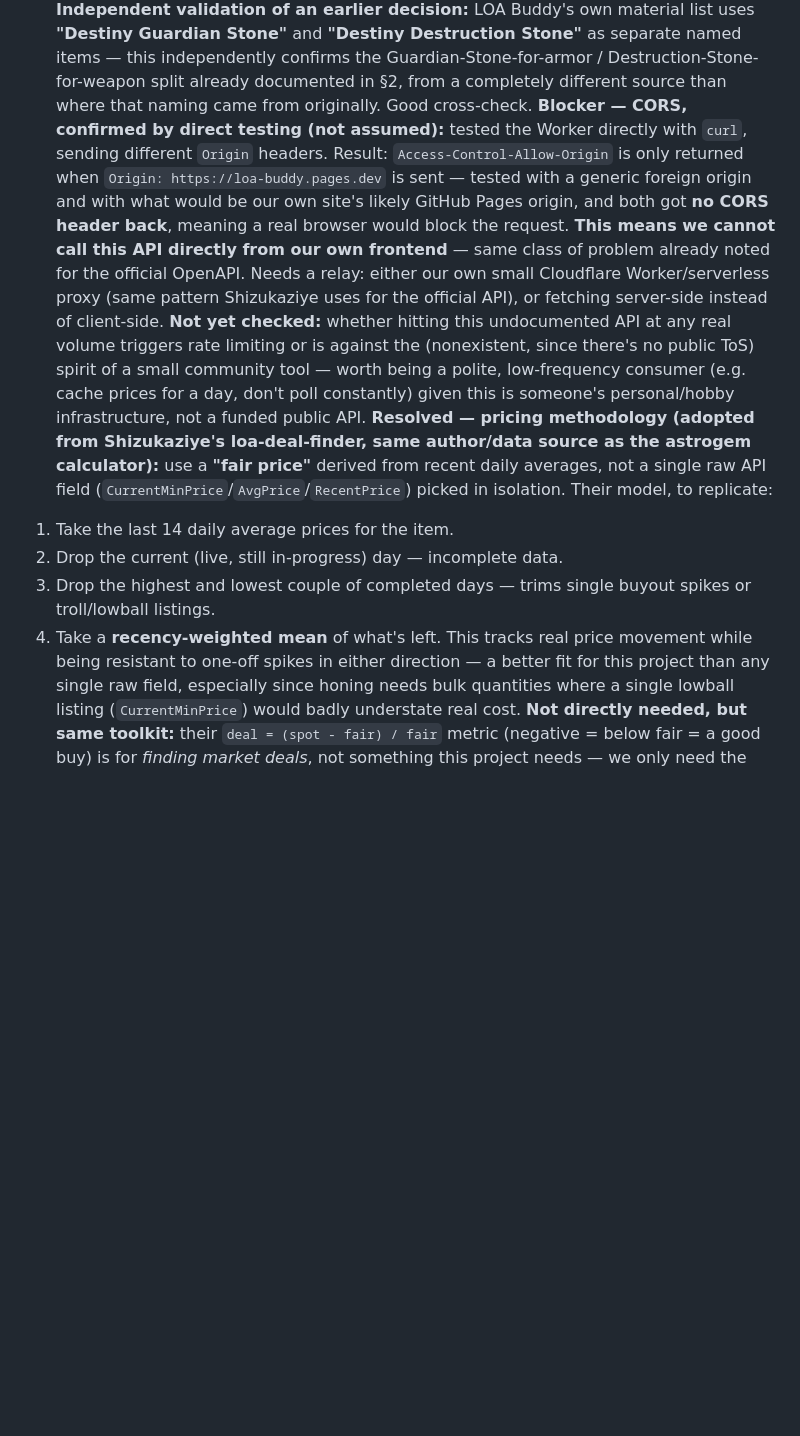
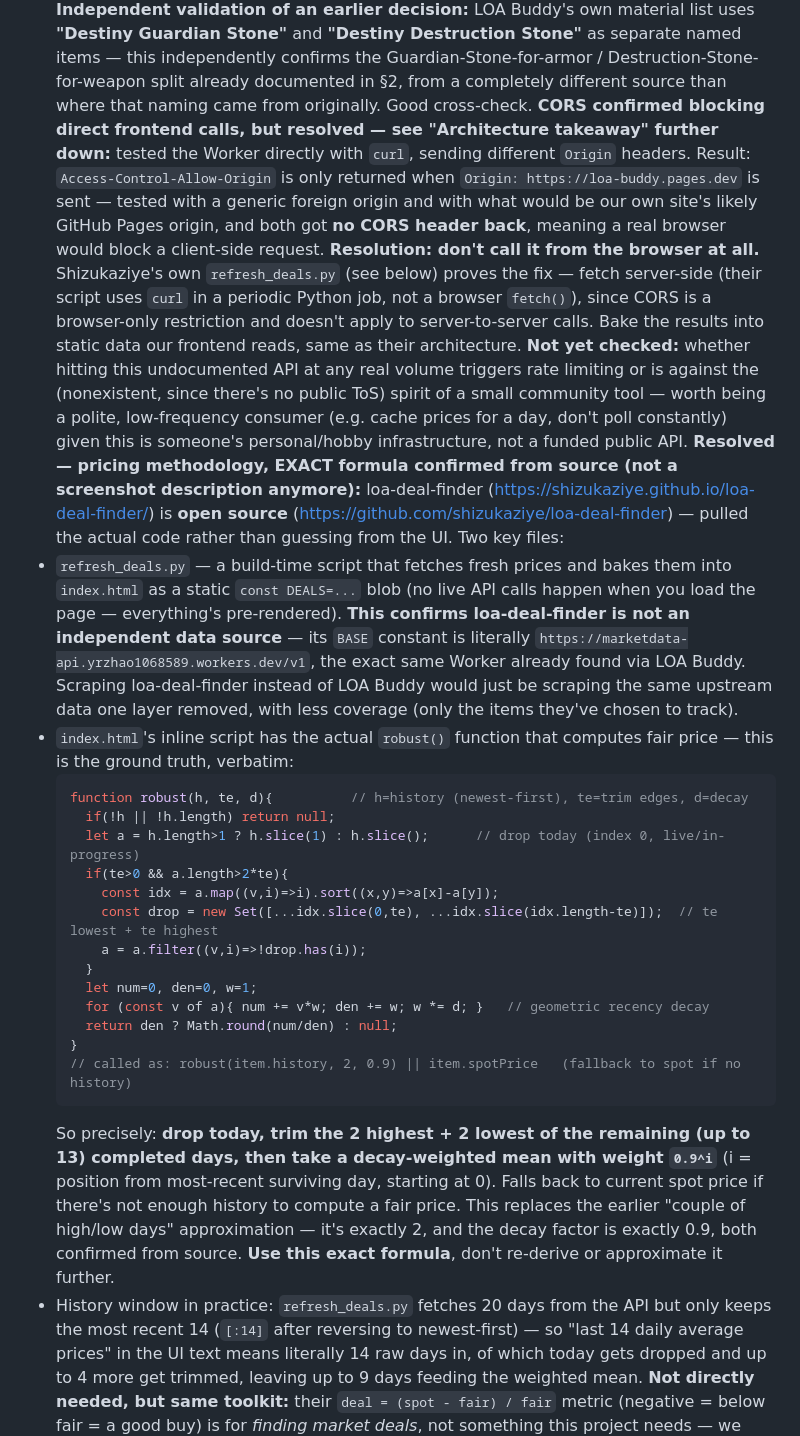
Before and after one commit to craftedswift/lostark-gold-to-damage-efficiency-, a Markdown page: RESEARCH.md, the part around one of its changes. Drawn GitHub-style; blank space fills up the shorter version.

````diff
--- a/RESEARCH.md
+++ b/RESEARCH.md
@@ -70,37 +70,70 @@ Destruction Stone"** as separate named items — this independently
 confirms the Guardian-Stone-for-armor / Destruction-Stone-for-weapon
 split already documented in §2, from a completely different source than
 where that naming came from originally. Good cross-check.
-**Blocker — CORS, confirmed by direct testing (not assumed):** tested
-the Worker directly with `curl`, sending different `Origin` headers.
-Result: `Access-Control-Allow-Origin` is only returned when
+**CORS confirmed blocking direct frontend calls, but resolved — see
+"Architecture takeaway" further down:** tested the Worker directly with
+`curl`, sending different `Origin` headers. Result:
+`Access-Control-Allow-Origin` is only returned when
 `Origin: https://loa-buddy.pages.dev` is sent — tested with a generic
 foreign origin and with what would be our own site's likely GitHub
 Pages origin, and both got **no CORS header back**, meaning a real
-browser would block the request. **This means we cannot call this API
-directly from our own frontend** — same class of problem already noted
-for the official OpenAPI. Needs a relay: either our own small Cloudflare
-Worker/serverless proxy (same pattern Shizukaziye uses for the official
-API), or fetching server-side instead of client-side.
+browser would block a client-side request. **Resolution: don't call it
+from the browser at all.** Shizukaziye's own `refresh_deals.py` (see
+below) proves the fix — fetch server-side (their script uses `curl` in a
+periodic Python job, not a browser `fetch()`), since CORS is a
+browser-only restriction and doesn't apply to server-to-server calls.
+Bake the results into static data our frontend reads, same as their
+architecture.
 **Not yet checked:** whether hitting this undocumented API at any real
 volume triggers rate limiting or is against the (nonexistent, since
 there's no public ToS) spirit of a small community tool — worth being a
 polite, low-frequency consumer (e.g. cache prices for a day, don't poll
 constantly) given this is someone's personal/hobby infrastructure, not a
 funded public API.
-**Resolved — pricing methodology (adopted from Shizukaziye's
-loa-deal-finder, same author/data source as the astrogem calculator):**
-use a **"fair price"** derived from recent daily averages, not a single
-raw API field (`CurrentMinPrice`/`AvgPrice`/`RecentPrice`) picked in
-isolation. Their model, to replicate:
-1. Take the last 14 daily average prices for the item.
-2. Drop the current (live, still in-progress) day — incomplete data.
-3. Drop the highest and lowest couple of completed days — trims single
-   buyout spikes or troll/lowball listings.
-4. Take a **recency-weighted mean** of what's left.
-This tracks real price movement while being resistant to one-off spikes
-in either direction — a better fit for this project than any single raw
-field, especially since honing needs bulk quantities where a single
-lowball listing (`CurrentMinPrice`) would badly understate real cost.
+**Resolved — pricing methodology, EXACT formula confirmed from source
+(not a screenshot description anymore):** loa-deal-finder
+(https://shizukaziye.github.io/loa-deal-finder/) is **open source**
+(https://github.com/shizukaziye/loa-deal-finder) — pulled the actual
+code rather than guessing from the UI. Two key files:
+- `refresh_deals.py` — a build-time script that fetches fresh prices and
+  bakes them into `index.html` as a static `const DEALS=...` blob (no
+  live API calls happen when you load the page — everything's
+  pre-rendered). **This confirms loa-deal-finder is not an independent
+  data source** — its `BASE` constant is literally
+  `https://marketdata-api.yrzhao1068589.workers.dev/v1`, the exact same
+  Worker already found via LOA Buddy. Scraping loa-deal-finder instead
+  of LOA Buddy would just be scraping the same upstream data one layer
+  removed, with less coverage (only the items they've chosen to track).
+- `index.html`'s inline script has the actual `robust()` function that
+  computes fair price — this is the ground truth, verbatim:
+  ```js
+  function robust(h, te, d){          // h=history (newest-first), te=trim edges, d=decay
+    if(!h || !h.length) return null;
+    let a = h.length>1 ? h.slice(1) : h.slice();      // drop today (index 0, live/in-progress)
+    if(te>0 && a.length>2*te){
+      const idx = a.map((v,i)=>i).sort((x,y)=>a[x]-a[y]);
+      const drop = new Set([...idx.slice(0,te), ...idx.slice(idx.length-te)]);  // te lowest + te highest
+      a = a.filter((v,i)=>!drop.has(i));
+    }
+    let num=0, den=0, w=1;
+    for (const v of a){ num += v*w; den += w; w *= d; }   // geometric recency decay
+    return den ? Math.round(num/den) : null;
+  }
+  // called as: robust(item.history, 2, 0.9) || item.spotPrice   (fallback to spot if no history)
+  ```
+  So precisely: **drop today, trim the 2 highest + 2 lowest of the
+  remaining (up to 13) completed days, then take a decay-weighted mean
+  with weight `0.9^i`** (i = position from most-recent surviving day,
+  starting at 0). Falls back to current spot price if there's not enough
+  history to compute a fair price. This replaces the earlier "couple of
+  high/low days" approximation — it's exactly 2, and the decay factor is
+  exactly 0.9, both confirmed from source. **Use this exact formula**,
+  don't re-derive or approximate it further.
+- History window in practice: `refresh_deals.py` fetches 20 days from
+  the API but only keeps the most recent 14 (`[:14]` after reversing to
+  newest-first) — so "last 14 daily average prices" in the UI text means
+  literally 14 raw days in, of which today gets dropped and up to 4 more
+  get trimmed, leaving up to 9 days feeding the weighted mean.
 **Not directly needed, but same toolkit:** their `deal = (spot - fair) /
 fair` metric (negative = below fair = a good buy) is for *finding market
 deals*, not something this project needs — we only need the `fair` price
````
Also changed, not shown: other parts of RESEARCH.md (+42 -31 lines).
